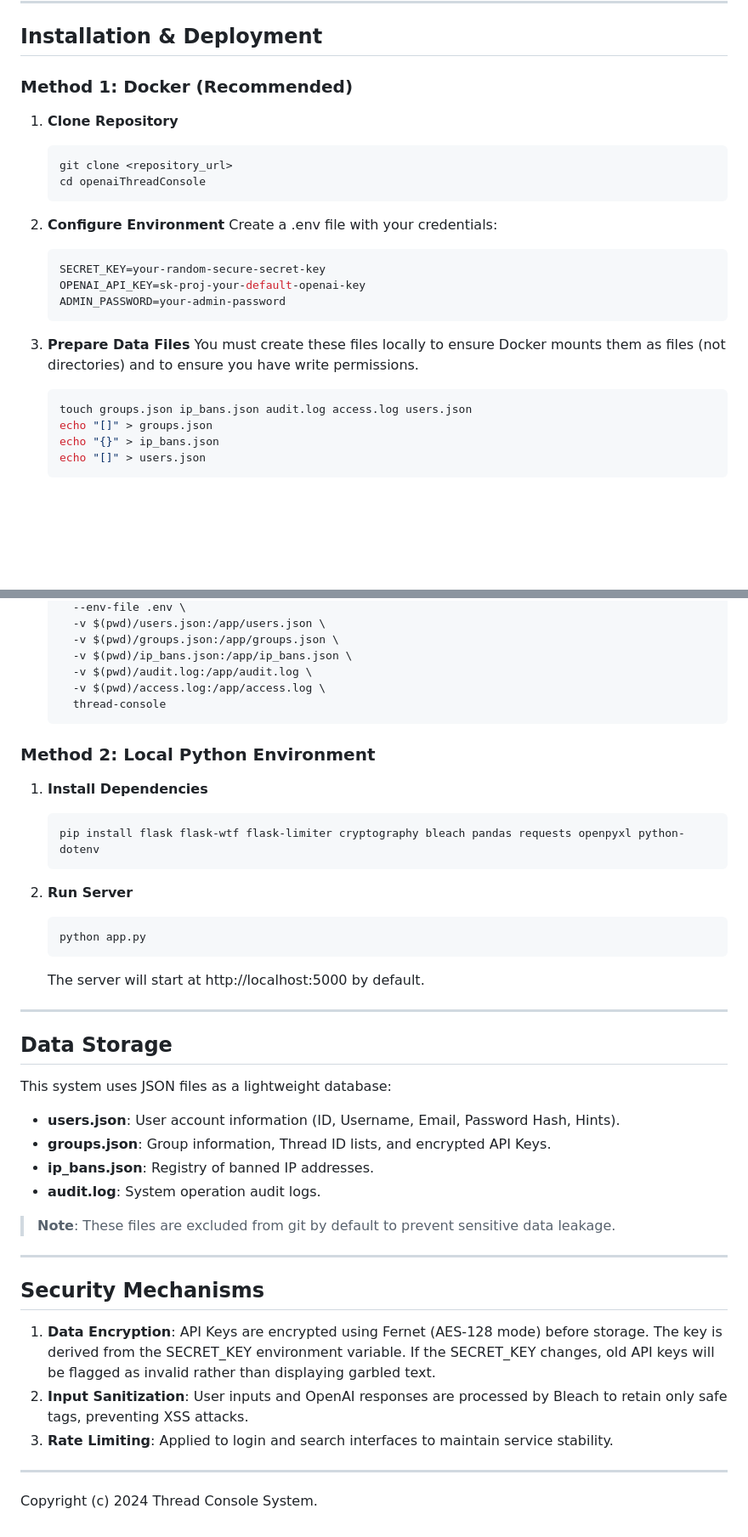
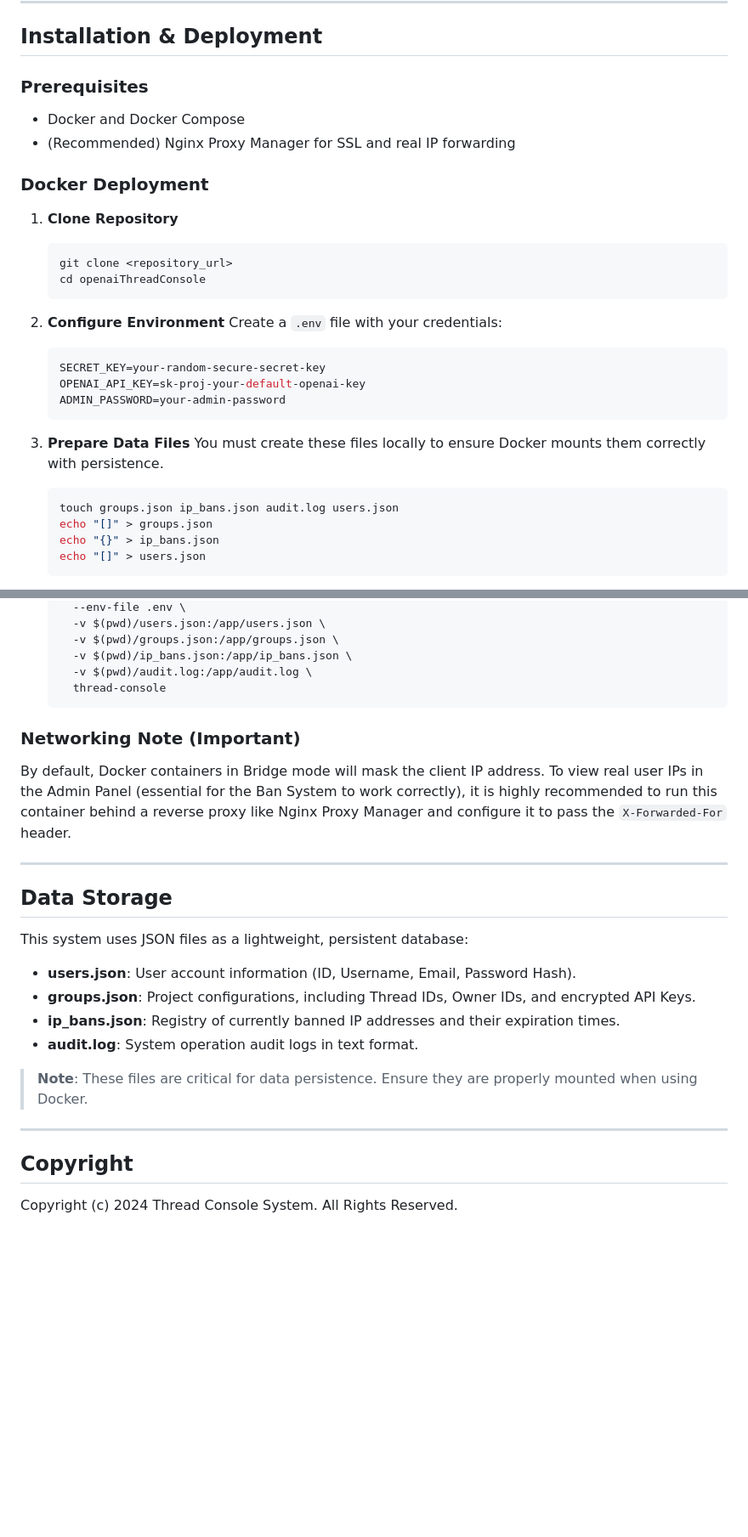
Before and after one commit to Isaries/openaiThreadConsole, a Markdown page: README.md, 2 parts joined by grey strips. Shown at 85% size. Rendered like a GitHub page; blank space fills up the shorter version.

````diff
--- a/README.md
+++ b/README.md
@@ -56,7 +52,11 @@ The project follows a modular architecture to ensure maintainability:
 
 ## Installation & Deployment
 
-### Method 1: Docker (Recommended)
+### Prerequisites
+*   Docker and Docker Compose
+*   (Recommended) Nginx Proxy Manager for SSL and real IP forwarding
+
+### Docker Deployment
 
 1.  **Clone Repository**
     ```bash
@@ -65,7 +65,7 @@ The project follows a modular architecture to ensure maintainability:
     ```
 
 2.  **Configure Environment**
-    Create a .env file with your credentials:
+    Create a `.env` file with your credentials:
     ```ini
     SECRET_KEY=your-random-secure-secret-key
     OPENAI_API_KEY=sk-proj-your-default-openai-key
@@ -73,9 +73,9 @@ The project follows a modular architecture to ensure maintainability:
     ```
 
 3.  **Prepare Data Files**
-    You must create these files locally to ensure Docker mounts them as files (not directories) and to ensure you have write permissions.
+    You must create these files locally to ensure Docker mounts them correctly with persistence.
     ```bash
-    touch groups.json ip_bans.json audit.log access.log users.json
+    touch groups.json ip_bans.json audit.log users.json
     echo "[]" > groups.json
     echo "{}" > ip_bans.json
     echo "[]" > users.json
@@ -94,44 +94,27 @@ The project follows a modular architecture to ensure maintainability:
       -v $(pwd)/groups.json:/app/groups.json \
       -v $(pwd)/ip_bans.json:/app/ip_bans.json \
       -v $(pwd)/audit.log:/app/audit.log \
-      -v $(pwd)/access.log:/app/access.log \
       thread-console
     ```
 
-### Method 2: Local Python Environment
-
-1.  **Install Dependencies**
-    ```bash
-    pip install flask flask-wtf flask-limiter cryptography bleach pandas requests openpyxl python-dotenv
-    ```
-
-2.  **Run Server**
-    ```bash
-    python app.py
-    ```
-    The server will start at http://localhost:5000 by default.
+### Networking Note (Important)
+By default, Docker containers in Bridge mode will mask the client IP address. To view real user IPs in the Admin Panel (essential for the Ban System to work correctly), it is highly recommended to run this container behind a reverse proxy like Nginx Proxy Manager and configure it to pass the `X-Forwarded-For` header.
 
 ---
 
 ## Data Storage
 
-This system uses JSON files as a lightweight database:
+This system uses JSON files as a lightweight, persistent database:
 
-*   **users.json**: User account information (ID, Username, Email, Password Hash, Hints).
-*   **groups.json**: Group information, Thread ID lists, and encrypted API Keys.
-*   **ip_bans.json**: Registry of banned IP addresses.
-*   **audit.log**: System operation audit logs.
+*   **users.json**: User account information (ID, Username, Email, Password Hash).
+*   **groups.json**: Project configurations, including Thread IDs, Owner IDs, and encrypted API Keys.
+*   **ip_bans.json**: Registry of currently banned IP addresses and their expiration times.
+*   **audit.log**: System operation audit logs in text format.
 
-> **Note**: These files are excluded from git by default to prevent sensitive data leakage.
+> **Note**: These files are critical for data persistence. Ensure they are properly mounted when using Docker.
 
 ---
 
-## Security Mechanisms
+## Copyright
 
-1.  **Data Encryption**: API Keys are encrypted using Fernet (AES-128 mode) before storage. The key is derived from the SECRET_KEY environment variable. If the SECRET_KEY changes, old API keys will be flagged as invalid rather than displaying garbled text.
-2.  **Input Sanitization**: User inputs and OpenAI responses are processed by Bleach to retain only safe tags, preventing XSS attacks.
-3.  **Rate Limiting**: Applied to login and search interfaces to maintain service stability.
-
----
-
-Copyright (c) 2024 Thread Console System.
+Copyright (c) 2024 Thread Console System. All Rights Reserved.
````
Also changed, not shown: other parts of README.md (+31 -35 lines).
